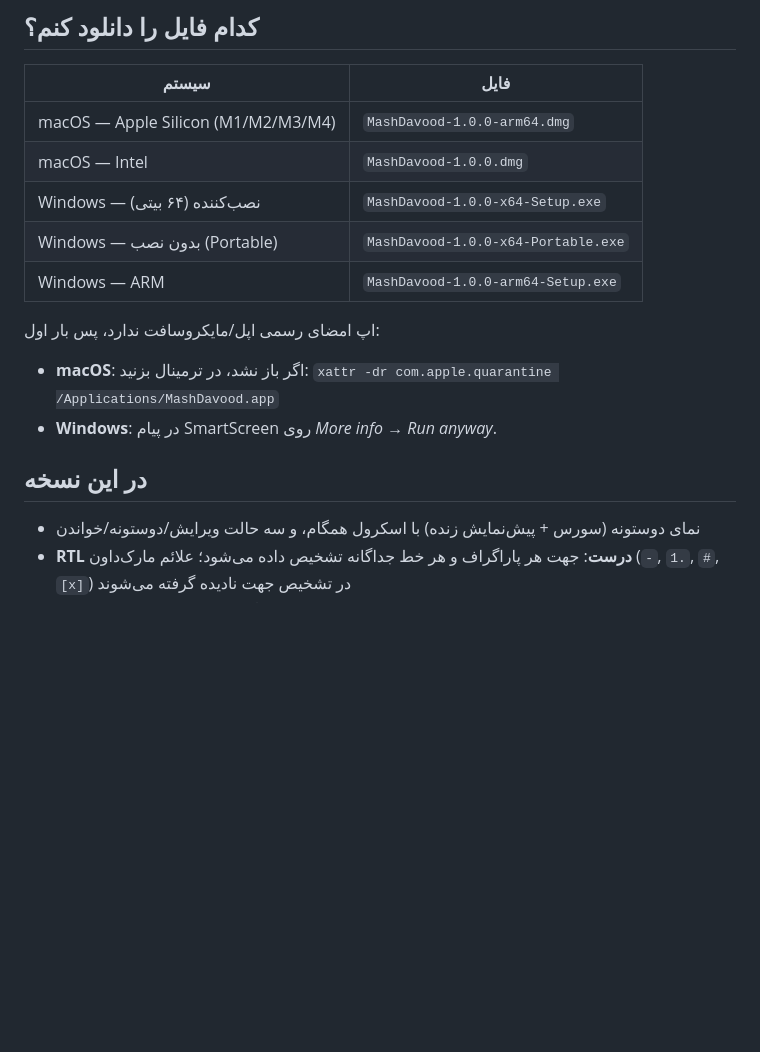
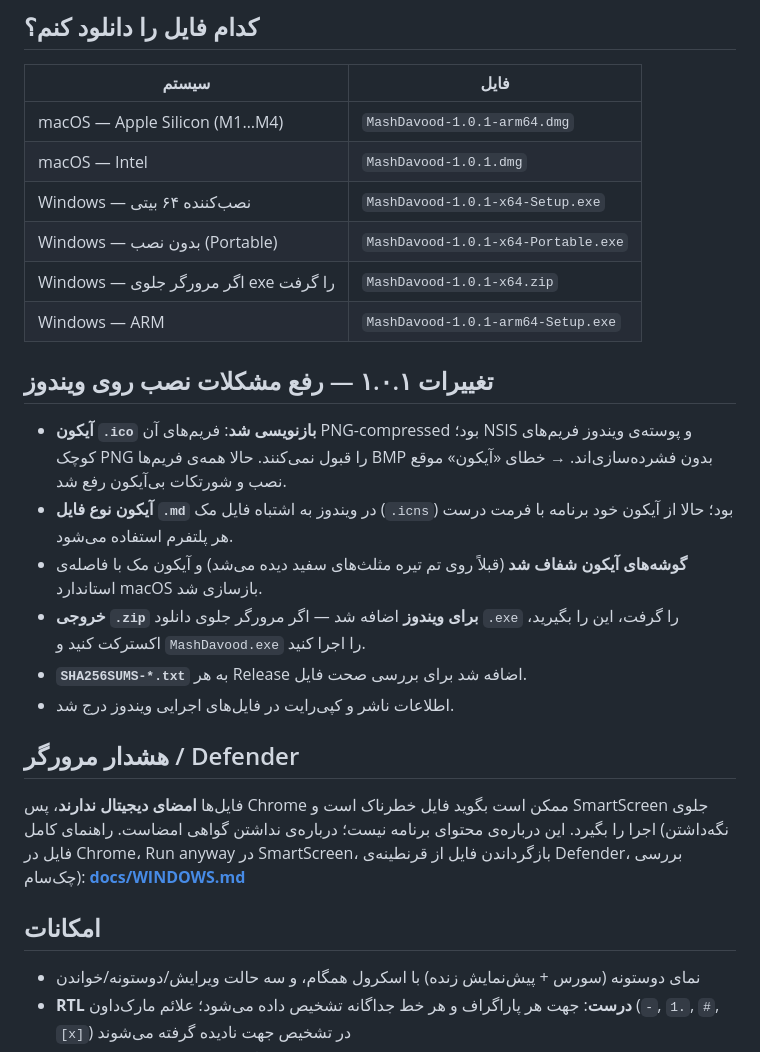
Before and after one commit to vehij/MashDavood, a Markdown page: .github/RELEASE_NOTES.md, the part around the change. GitHub-like rendering; blank space fills up the shorter version.

```diff
--- a/.github/RELEASE_NOTES.md
+++ b/.github/RELEASE_NOTES.md
@@ -5,19 +5,36 @@
 
 | سیستم | فایل |
 |---|---|
-| macOS — Apple Silicon (M1/M2/M3/M4) | `MashDavood-1.0.0-arm64.dmg` |
-| macOS — Intel | `MashDavood-1.0.0.dmg` |
-| Windows — نصب‌کننده (۶۴ بیتی) | `MashDavood-1.0.0-x64-Setup.exe` |
-| Windows — بدون نصب (Portable) | `MashDavood-1.0.0-x64-Portable.exe` |
-| Windows — ARM | `MashDavood-1.0.0-arm64-Setup.exe` |
+| macOS — Apple Silicon (M1…M4) | `MashDavood-1.0.1-arm64.dmg` |
+| macOS — Intel | `MashDavood-1.0.1.dmg` |
+| Windows — نصب‌کننده ۶۴ بیتی | `MashDavood-1.0.1-x64-Setup.exe` |
+| Windows — بدون نصب (Portable) | `MashDavood-1.0.1-x64-Portable.exe` |
+| Windows — اگر مرورگر جلوی exe را گرفت | `MashDavood-1.0.1-x64.zip` |
+| Windows — ARM | `MashDavood-1.0.1-arm64-Setup.exe` |
 
-اپ امضای رسمی اپل/مایکروسافت ندارد، پس بار اول:
+## تغییرات ۱.۰.۱ — رفع مشکلات نصب روی ویندوز
 
-- **macOS**: اگر باز نشد، در ترمینال بزنید:
-  `xattr -dr com.apple.quarantine /Applications/MashDavood.app`
-- **Windows**: در پیام SmartScreen روی *More info* → *Run anyway*.
+- **آیکون `.ico` بازنویسی شد**: فریم‌های آن PNG-compressed بود؛ NSIS و پوسته‌ی ویندوز
+  فریم‌های کوچک PNG را قبول نمی‌کنند. حالا همه‌ی فریم‌ها BMP بدون فشرده‌سازی‌اند.
+  → خطای «آیکون» موقع نصب و شورتکات بی‌آیکون رفع شد.
+- **آیکون نوع فایل `.md`** در ویندوز به اشتباه فایل مک (`.icns`) بود؛ حالا از آیکون خود
+  برنامه با فرمت درست هر پلتفرم استفاده می‌شود.
+- **گوشه‌های آیکون شفاف شد** (قبلاً روی تم تیره مثلث‌های سفید دیده می‌شد) و آیکون مک
+  با فاصله‌ی استاندارد macOS بازسازی شد.
+- **خروجی `.zip` برای ویندوز** اضافه شد — اگر مرورگر جلوی دانلود `.exe` را گرفت،
+  این را بگیرید، اکسترکت کنید و `MashDavood.exe` را اجرا کنید.
+- **`SHA256SUMS-*.txt`** به هر Release اضافه شد برای بررسی صحت فایل.
+- اطلاعات ناشر و کپی‌رایت در فایل‌های اجرایی ویندوز درج شد.
 
-## در این نسخه
+## هشدار مرورگر / Defender
+
+فایل‌ها **امضای دیجیتال ندارند**، پس Chrome ممکن است بگوید فایل خطرناک است و
+SmartScreen جلوی اجرا را بگیرد. این درباره‌ی محتوای برنامه نیست؛ درباره‌ی نداشتن
+گواهی امضاست. راهنمای کامل (نگه‌داشتن فایل در Chrome، Run anyway در SmartScreen،
+بازگرداندن فایل از قرنطینه‌ی Defender، بررسی چک‌سام):
+**[docs/WINDOWS.md](https://github.com/vehij/MashDavood/blob/main/docs/WINDOWS.md)**
+
+## امکانات
 
 - نمای دوستونه (سورس + پیش‌نمایش زنده) با اسکرول همگام، و سه حالت ویرایش/دوستونه/خواندن
 - **RTL درست**: جهت هر پاراگراف و هر خط جداگانه تشخیص داده می‌شود؛ علائم مارک‌داون (`-`, `1.`, `#`, `[x]`) در تشخیص جهت نادیده گرفته می‌شوند
```
Also changed, not shown: README.md (+13 -7 lines), docs/WINDOWS.md (added, +99 -0 lines), build/icon-source.png (added), build/icon.png, 5 other files.
